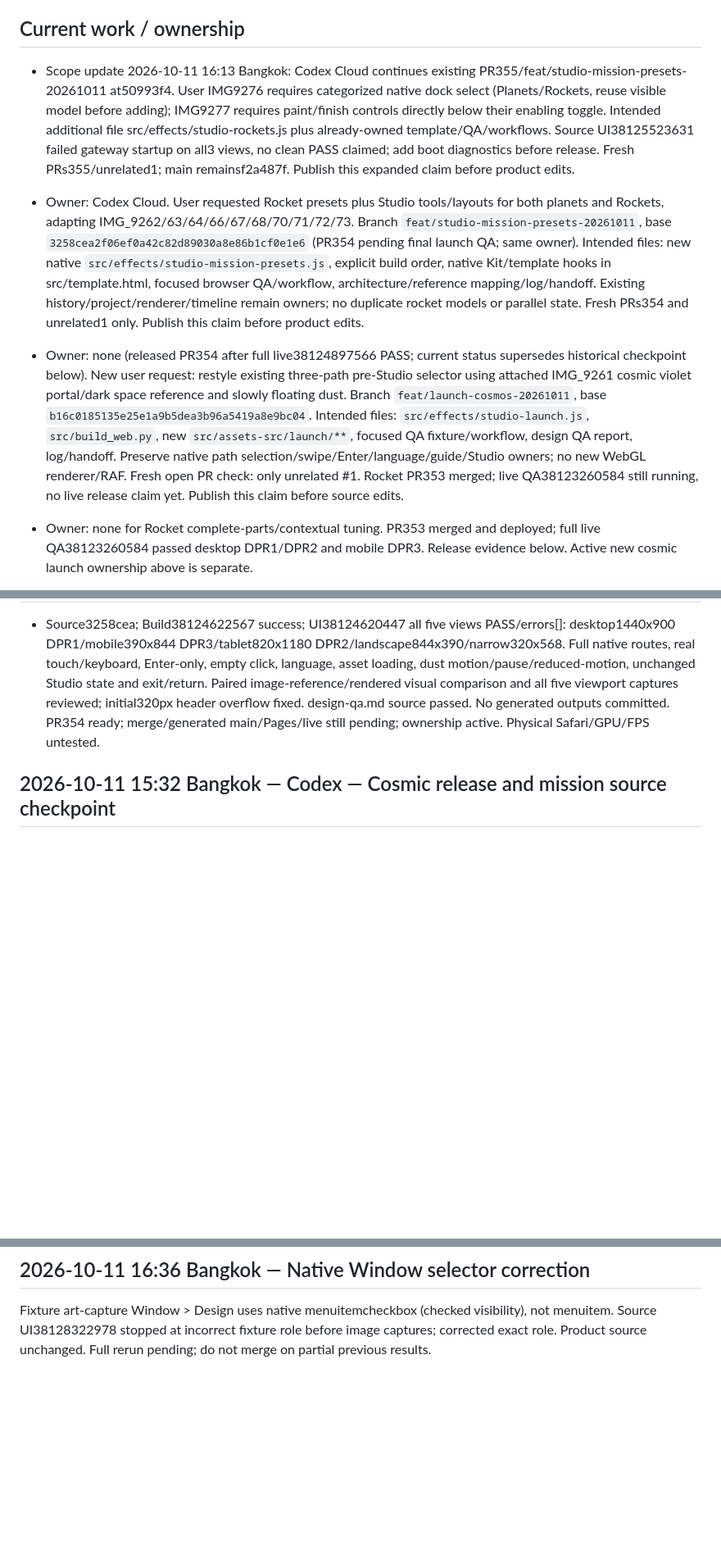
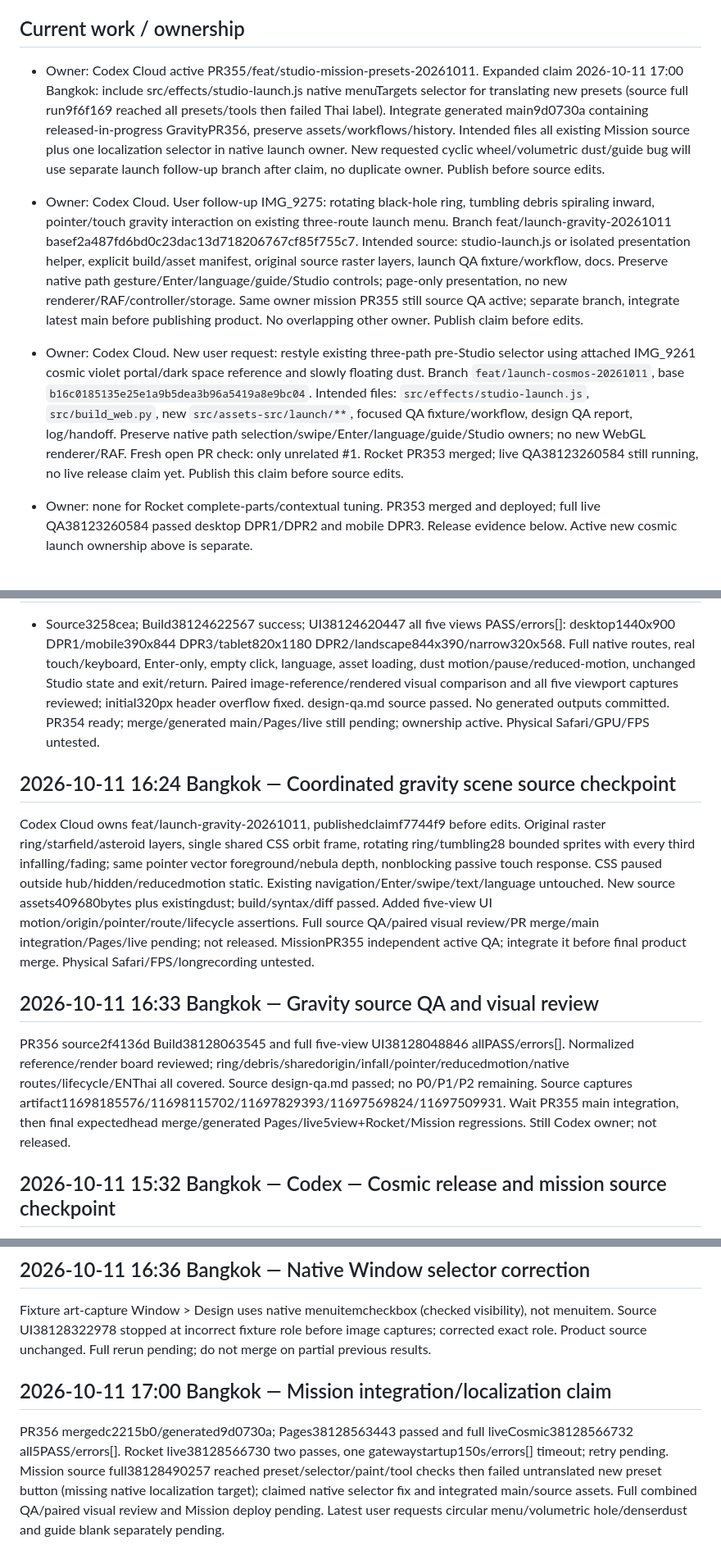
Before and after one commit to icelolan-ai/planet2, a Markdown page: docs/AI-WORK-LOG.md, 3 parts joined by grey strips. Shown at 82% size. Drawn GitHub-style; blank space fills up the shorter version.

Commit message:
docs: claim native preset localization and main integration

```diff
--- a/docs/AI-WORK-LOG.md
+++ b/docs/AI-WORK-LOG.md
@@ -4,11 +4,11 @@ Use with `AGENTS.md` and `AI-HANDOFF.md`. Entries are append-only; correct mista
 
 ## Current work / ownership
 
-- Scope update 2026-10-11 16:13 Bangkok: Codex Cloud continues existing PR355/feat/studio-mission-presets-20261011 at50993f4. User IMG9276 requires categorized native dock select (Planets/Rockets, reuse visible model before adding); IMG9277 requires paint/finish controls directly below their enabling toggle. Intended additional file src/effects/studio-rockets.js plus already-owned template/QA/workflows. Source UI38125523631 failed gateway startup on all3 views, no clean PASS claimed; add boot diagnostics before release. Fresh PRs355/unrelated1; main remainsf2a487f. Publish this expanded claim before product edits.
+- Owner: Codex Cloud active PR355/feat/studio-mission-presets-20261011. Expanded claim 2026-10-11 17:00 Bangkok: include src/effects/studio-launch.js native menuTargets selector for translating new presets (source full run9f6f169 reached all presets/tools then failed Thai label). Integrate generated main9d0730a containing released-in-progress GravityPR356, preserve assets/workflows/history. Intended files all existing Mission source plus one localization selector in native launch owner. New requested cyclic wheel/volumetric dust/guide bug will use separate launch follow-up branch after claim, no duplicate owner. Publish before source edits.
 
-- Owner: Codex Cloud. User requested Rocket presets plus Studio tools/layouts for both planets and Rockets, adapting IMG_9262/63/64/66/67/68/70/71/72/73. Branch `feat/studio-mission-presets-20261011`, base `3258cea2f06ef0a42c82d89030a8e86b1cf0e1e6` (PR354 pending final launch QA; same owner). Intended files: new native `src/effects/studio-mission-presets.js`, explicit build order, native Kit/template hooks in src/template.html, focused browser QA/workflow, architecture/reference mapping/log/handoff. Existing history/project/renderer/timeline remain owners; no duplicate rocket models or parallel state. Fresh PRs354 and unrelated1 only. Publish this claim before product edits.
+- Owner: Codex Cloud. User follow-up IMG_9275: rotating black-hole ring, tumbling debris spiraling inward, pointer/touch gravity interaction on existing three-route launch menu. Branch feat/launch-gravity-20261011 basef2a487fd6bd0c23dac13d718206767cf85f755c7. Intended source: studio-launch.js or isolated presentation helper, explicit build/asset manifest, original source raster layers, launch QA fixture/workflow, docs. Preserve native path gesture/Enter/language/guide/Studio controls; page-only presentation, no new renderer/RAF/controller/storage. Same owner mission PR355 still source QA active; separate branch, integrate latest main before publishing product. No overlapping other owner. Publish claim before edits.
 
-- Owner: none (released PR354 after full live38124897566 PASS; current status supersedes historical checkpoint below). New user request: restyle existing three-path pre-Studio selector using attached IMG_9261 cosmic violet portal/dark space reference and slowly floating dust. Branch `feat/launch-cosmos-20261011`, base `b16c0185135e25e1a9b5dea3b96a5419a8e9bc04`. Intended files: `src/effects/studio-launch.js`, `src/build_web.py`, new `src/assets-src/launch/**`, focused QA fixture/workflow, design QA report, log/handoff. Preserve native path selection/swipe/Enter/language/guide/Studio owners; no new WebGL renderer/RAF. Fresh open PR check: only unrelated #1. Rocket PR353 merged; live QA38123260584 still running, no live release claim yet. Publish this claim before source edits.
+- Owner: Codex Cloud. New user request: restyle existing three-path pre-Studio selector using attached IMG_9261 cosmic violet portal/dark space reference and slowly floating dust. Branch `feat/launch-cosmos-20261011`, base `b16c0185135e25e1a9b5dea3b96a5419a8e9bc04`. Intended files: `src/effects/studio-launch.js`, `src/build_web.py`, new `src/assets-src/launch/**`, focused QA fixture/workflow, design QA report, log/handoff. Preserve native path selection/swipe/Enter/language/guide/Studio owners; no new WebGL renderer/RAF. Fresh open PR check: only unrelated #1. Rocket PR353 merged; live QA38123260584 still running, no live release claim yet. Publish this claim before source edits.
 
 - Owner: none for Rocket complete-parts/contextual tuning. PR353 merged and deployed; full live QA38123260584 passed desktop DPR1/DPR2 and mobile DPR3. Release evidence below. Active new cosmic launch ownership above is separate.
 
@@ -314,6 +314,14 @@ User requested cloud continuation before shutting down the PC. Local ownership i
 
 - Source3258cea; Build38124622567 success; UI38124620447 all five views PASS/errors[]: desktop1440x900 DPR1/mobile390x844 DPR3/tablet820x1180 DPR2/landscape844x390/narrow320x568. Full native routes, real touch/keyboard, Enter-only, empty click, language, asset loading, dust motion/pause/reduced-motion, unchanged Studio state and exit/return. Paired image-reference/rendered visual comparison and all five viewport captures reviewed; initial320px header overflow fixed. design-qa.md source passed. No generated outputs committed. PR354 ready; merge/generated main/Pages/live still pending; ownership active. Physical Safari/GPU/FPS untested.
 
+## 2026-10-11 16:24 Bangkok — Coordinated gravity scene source checkpoint
+
+Codex Cloud owns feat/launch-gravity-20261011, publishedclaimf7744f9 before edits. Original raster ring/starfield/asteroid layers, single shared CSS orbit frame, rotating ring/tumbling28 bounded sprites with every third infalling/fading; same pointer vector foreground/nebula depth, nonblocking passive touch response. CSS paused outside hub/hidden/reducedmotion static. Existing navigation/Enter/swipe/text/language untouched. New source assets409680bytes plus existingdust; build/syntax/diff passed. Added five-view UI motion/origin/pointer/route/lifecycle assertions. Full source QA/paired visual review/PR merge/main integration/Pages/live pending; not released. MissionPR355 independent active QA; integrate it before final product merge. Physical Safari/FPS/longrecording untested.
+
+## 2026-10-11 16:33 Bangkok — Gravity source QA and visual review
+
+PR356 source2f4136d Build38128063545 and full five-view UI38128048846 allPASS/errors[]. Normalized reference/render board reviewed; ring/debris/sharedorigin/infall/pointer/reducedmotion/native routes/lifecycle/ENThai all covered. Source design-qa.md passed; no P0/P1/P2 remaining. Source captures artifact11698185576/11698115702/11697829393/11697569824/11697509931. Wait PR355 main integration, then final expectedhead merge/generated Pages/live5view+Rocket/Mission regressions. Still Codex owner; not released.
+
 ## 2026-10-11 15:32 Bangkok — Codex — Cosmic release and mission source checkpoint
 
 - PR354 merged05114ee; generatedmainf2a487fd6bd0c23dac13d718206767cf85f755c7, Build38124879414/Pages38124893235 success. Full five-view live38124897566 PASS/errors[]. Cosmic ownership released. Rocket regression38124897562 mobile passed; retina desktop failure being diagnosed, not suppressed.
@@ -335,3 +343,7 @@ Source7b7feb4 Build38127935415 passed. All3-view fixture38127932321 failed after
 ## 2026-10-11 16:36 Bangkok — Native Window selector correction
 
 Fixture art-capture Window > Design uses native menuitemcheckbox (checked visibility), not menuitem. Source UI38128322978 stopped at incorrect fixture role before image captures; corrected exact role. Product source unchanged. Full rerun pending; do not merge on partial previous results.
+
+## 2026-10-11 17:00 Bangkok — Mission integration/localization claim
+
+PR356 mergedc2215b0/generated9d0730a; Pages38128563443 passed and full liveCosmic38128566732 all5PASS/errors[]. Rocket live38128566730 two passes, one gatewaystartup150s/errors[] timeout; retry pending. Mission source full38128490257 reached preset/selector/paint/tool checks then failed untranslated new preset button (missing native localization target); claimed native selector fix and integrated main/source assets. Full combined QA/paired visual review and Mission deploy pending. Latest user requests circular menu/volumetric hole/denserdust and guide blank separately pending.
```
Also changed, not shown: docs/AI-HANDOFF.md (+8 -18 lines).
